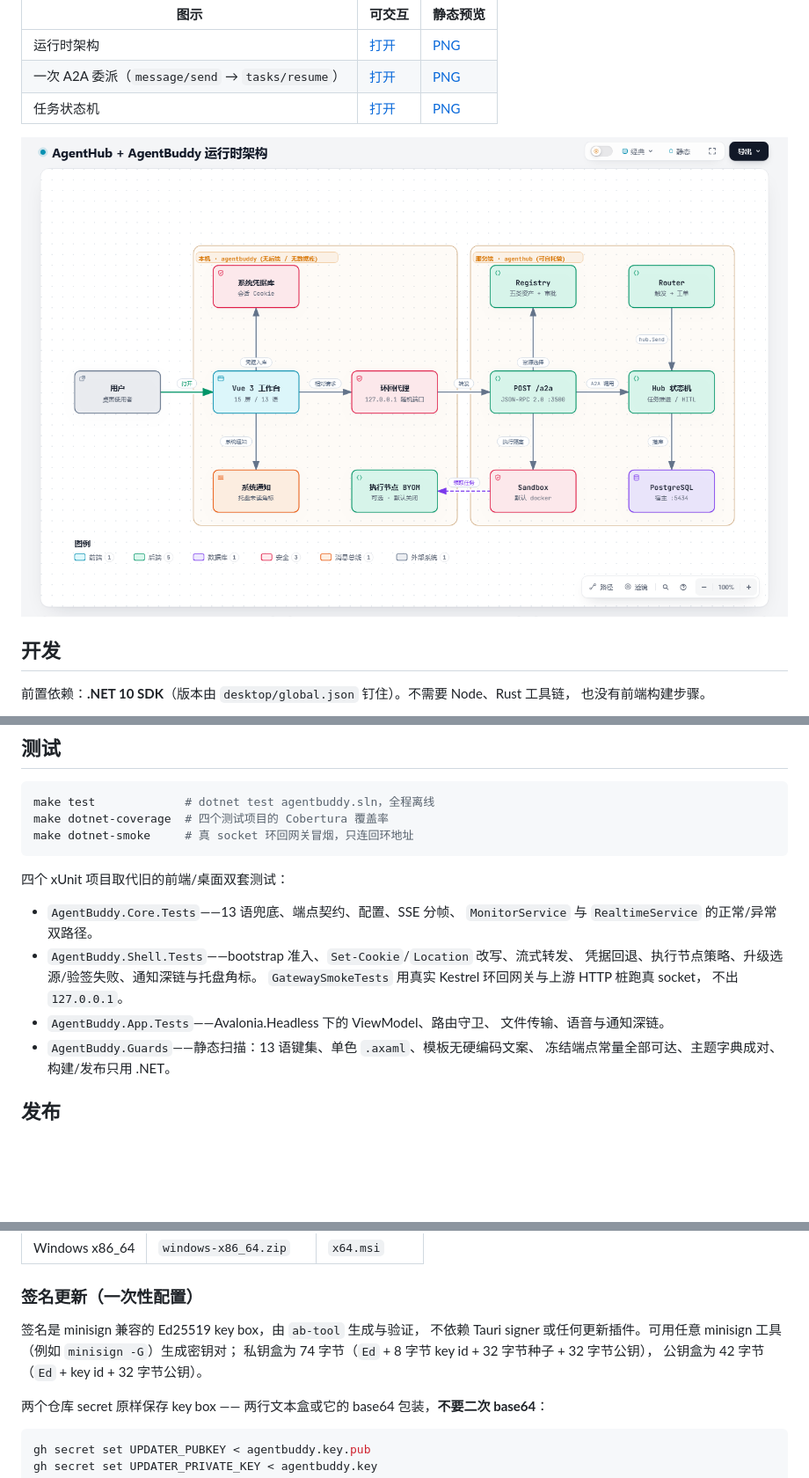
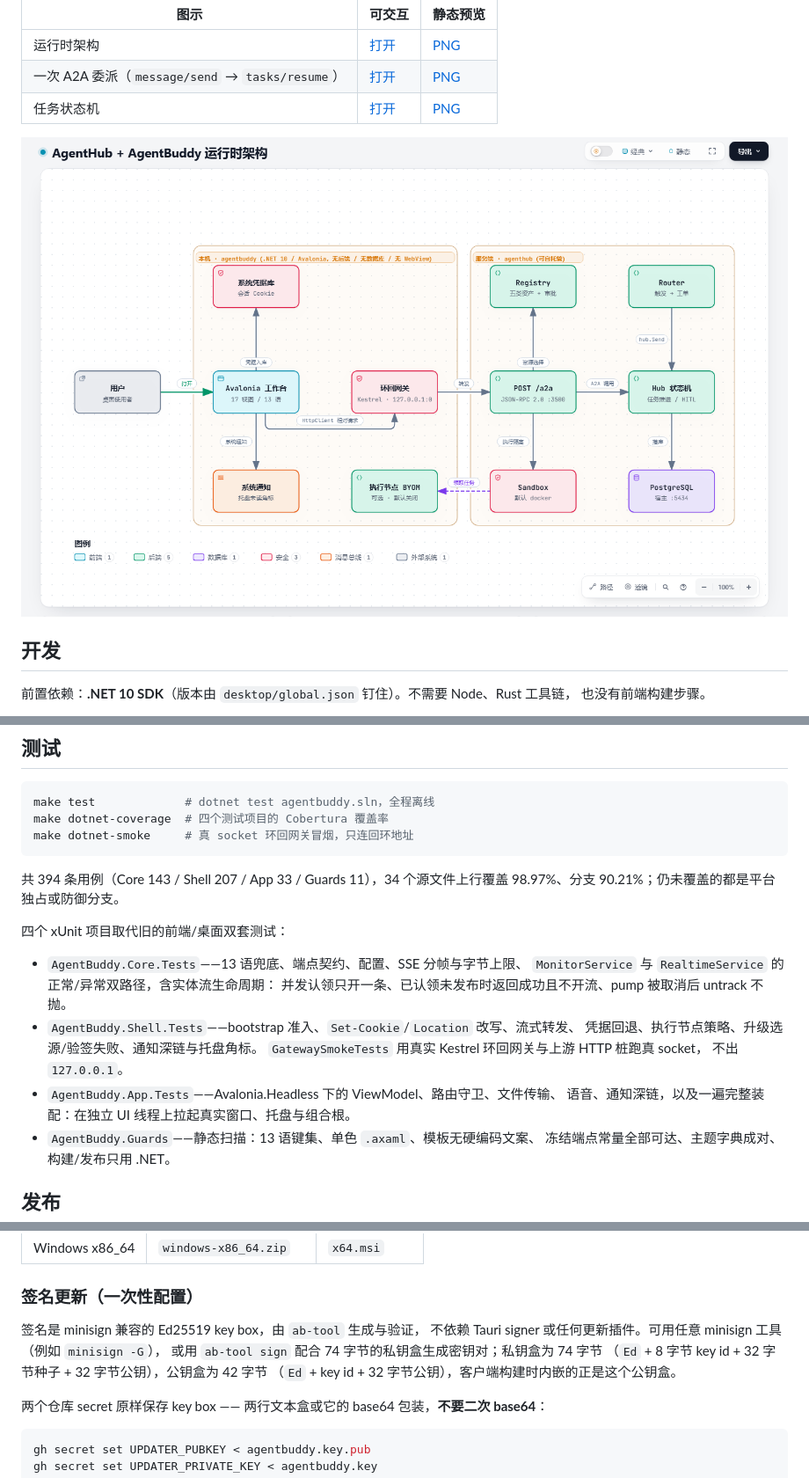
Before and after one commit to ariacompute/agentbuddy, a Markdown page: README_cn.md, 3 parts joined by grey strips. Shown at 88% size. Drawn GitHub-style; pictures changed too: diagrams/agenthub-agentbuddy.architecture.png; blank space fills up the shorter version.

````diff
--- a/README_cn.md
+++ b/README_cn.md
@@ -69,16 +71,20 @@ make dotnet-coverage  # 四个测试项目的 Cobertura 覆盖率
 make dotnet-smoke     # 真 socket 环回网关冒烟，只连回环地址
 ```
 
+共 394 条用例（Core 143 / Shell 207 / App 33 / Guards 11），34 个源文件上行覆盖
+98.97%、分支 90.21%；仍未覆盖的都是平台独占或防御分支。
+
 四个 xUnit 项目取代旧的前端/桌面双套测试：
 
-- `AgentBuddy.Core.Tests`——13 语兜底、端点契约、配置、SSE 分帧、
-  `MonitorService` 与 `RealtimeService` 的正常/异常双路径。
+- `AgentBuddy.Core.Tests`——13 语兜底、端点契约、配置、SSE 分帧与字节上限、
+  `MonitorService` 与 `RealtimeService` 的正常/异常双路径，含实体流生命周期：
+  并发认领只开一条、已认领未发布时返回成功且不开流、pump 被取消后 untrack 不抛。
 - `AgentBuddy.Shell.Tests`——bootstrap 准入、`Set-Cookie`/`Location` 改写、流式转发、
   凭据回退、执行节点策略、升级选源/验签失败、通知深链与托盘角标。
   `GatewaySmokeTests` 用真实 Kestrel 环回网关与上游 HTTP 桩跑真 socket，
   不出 `127.0.0.1`。
-- `AgentBuddy.App.Tests`——Avalonia.Headless 下的 ViewModel、路由守卫、
-  文件传输、语音与通知深链。
+- `AgentBuddy.App.Tests`——Avalonia.Headless 下的 ViewModel、路由守卫、文件传输、
+  语音、通知深链，以及一遍完整装配：在独立 UI 线程上拉起真实窗口、托盘与组合根。
 - `AgentBuddy.Guards`——静态扫描：13 语键集、单色 `.axaml`、模板无硬编码文案、
   冻结端点常量全部可达、主题字典成对、构建/发布只用 .NET。
 
@@ -99,9 +105,10 @@ make dotnet-smoke     # 真 socket 环回网关冒烟，只连回环地址
 ### 签名更新（一次性配置）
 
 签名是 minisign 兼容的 Ed25519 key box，由 `ab-tool` 生成与验证，
-不依赖 Tauri signer 或任何更新插件。可用任意 minisign 工具（例如 `minisign -G`）生成密钥对；
-私钥盒为 74 字节（`Ed` + 8 字节 key id + 32 字节种子 + 32 字节公钥），
-公钥盒为 42 字节（`Ed` + key id + 32 字节公钥）。
+不依赖 Tauri signer 或任何更新插件。可用任意 minisign 工具（例如 `minisign -G`），
+或用 `ab-tool sign` 配合 74 字节的私钥盒生成密钥对；私钥盒为 74 字节
+（`Ed` + 8 字节 key id + 32 字节种子 + 32 字节公钥），公钥盒为 42 字节
+（`Ed` + key id + 32 字节公钥），客户端构建时内嵌的正是这个公钥盒。
 
 两个仓库 secret 原样保存 key box —— 两行文本盒或它的 base64 包装，**不要二次 base64**：
 
````
Also changed, not shown: other parts of README_cn.md (+2 -0 lines), README.md (+13 -2 lines), diagrams/agenthub-agentbuddy.architecture.en.png, diagrams/agenthub-agentbuddy.sequence.en.png, diagrams/agenthub-agentbuddy.sequence.png, 9 other files.
